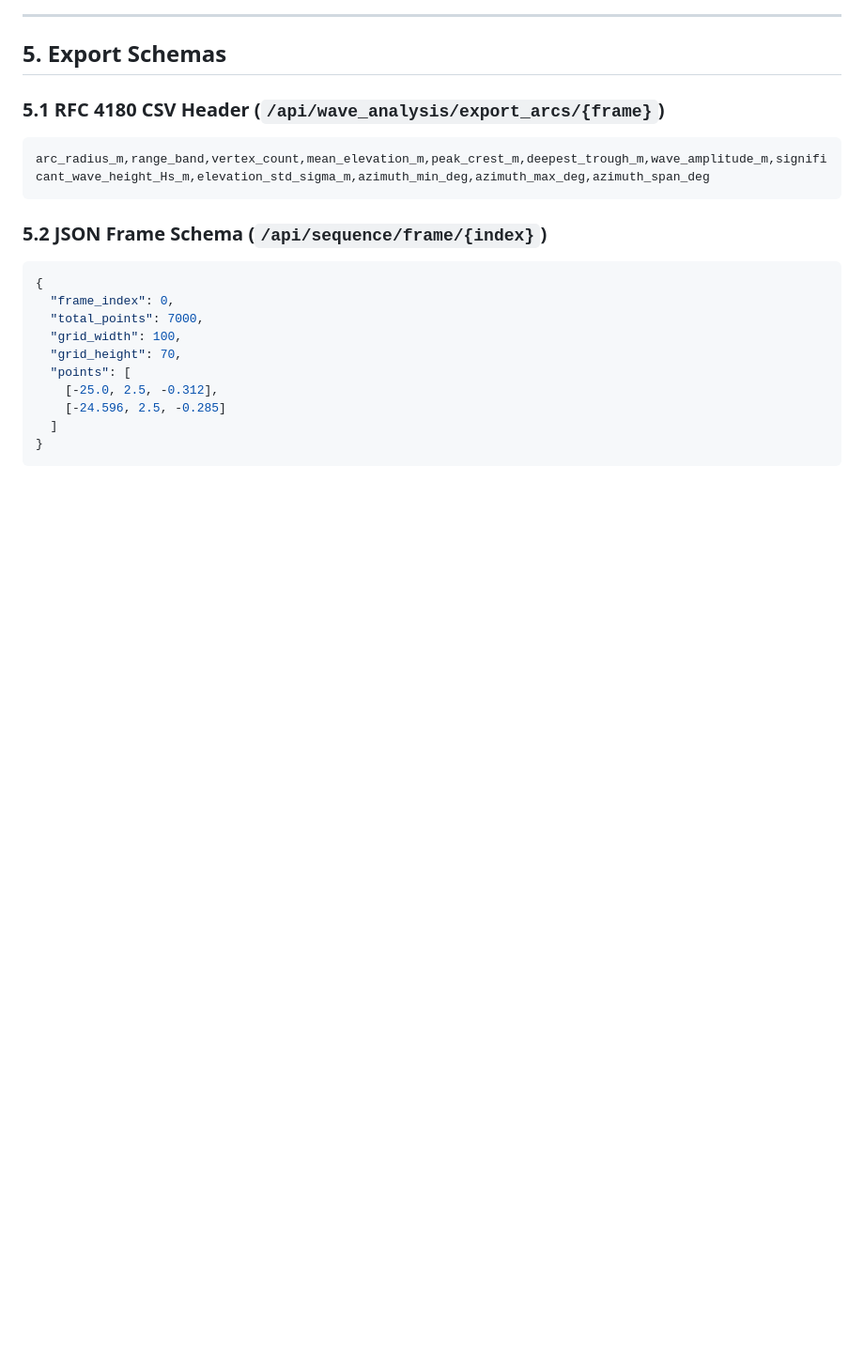
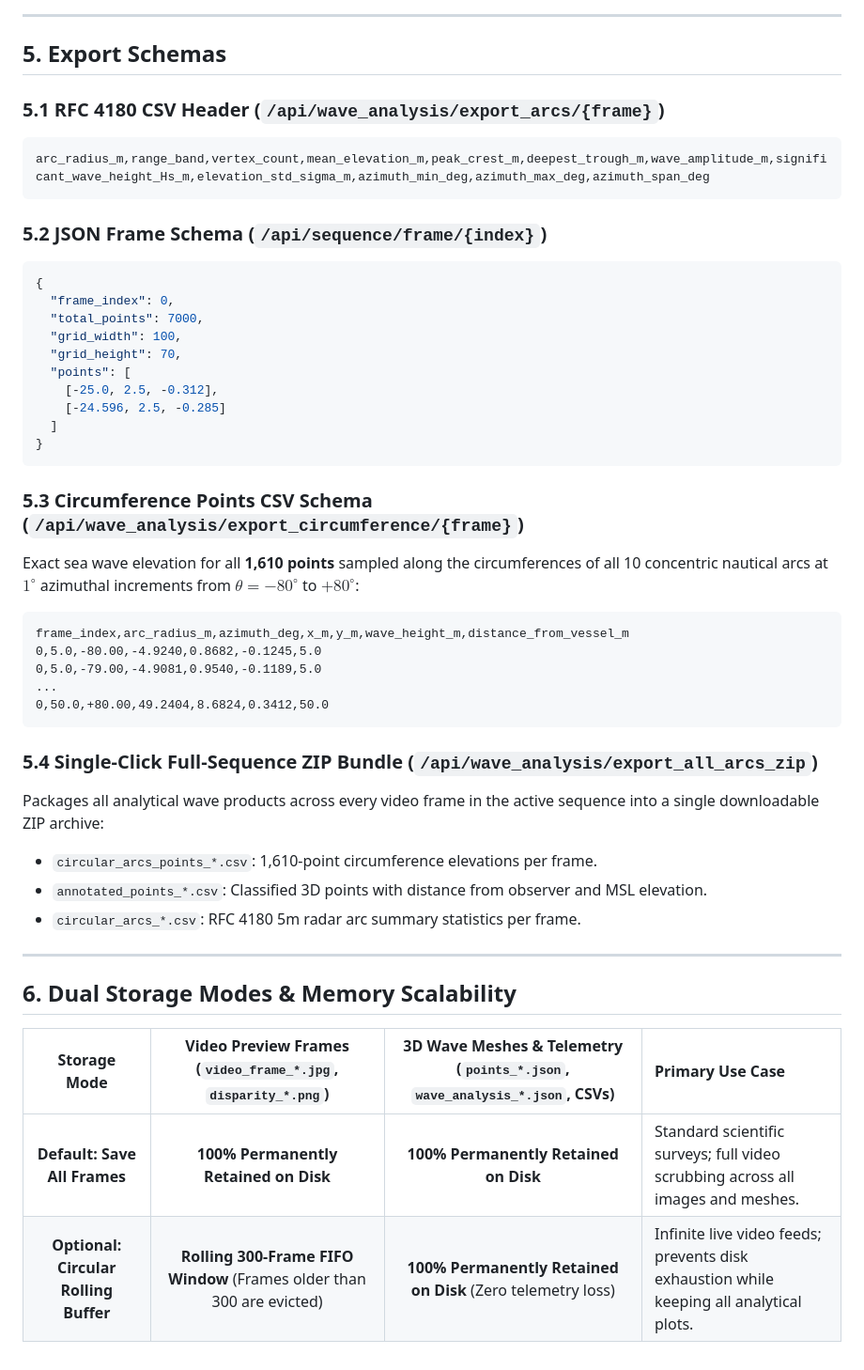
Before and after one commit to tanay1904/WASS_Web_App, a Markdown page: docs/DATA_SPECIFICATION.md, the part around the change. Shown at 94% size. Rendered like a GitHub page; blank space fills up the shorter version.

Commit message:
docs(spec): document 1,610-point circumference CSV schema, single-click ZIP export, and dual storage modes

````diff
--- a/docs/DATA_SPECIFICATION.md
+++ b/docs/DATA_SPECIFICATION.md
@@ -108,3 +108,28 @@ arc_radius_m,range_band,vertex_count,mean_elevation_m,peak_crest_m,deepest_troug
   ]
 }
 ```
+
+### 5.3 Circumference Points CSV Schema (`/api/wave_analysis/export_circumference/{frame}`)
+Exact sea wave elevation for all **1,610 points** sampled along the circumferences of all 10 concentric nautical arcs at $1^\circ$ azimuthal increments from $\theta = -80^\circ$ to $+80^\circ$:
+```csv
+frame_index,arc_radius_m,azimuth_deg,x_m,y_m,wave_height_m,distance_from_vessel_m
+0,5.0,-80.00,-4.9240,0.8682,-0.1245,5.0
+0,5.0,-79.00,-4.9081,0.9540,-0.1189,5.0
+...
+0,50.0,+80.00,49.2404,8.6824,0.3412,50.0
+```
+
+### 5.4 Single-Click Full-Sequence ZIP Bundle (`/api/wave_analysis/export_all_arcs_zip`)
+Packages all analytical wave products across every video frame in the active sequence into a single downloadable ZIP archive:
+* `circular_arcs_points_*.csv`: 1,610-point circumference elevations per frame.
+* `annotated_points_*.csv`: Classified 3D points with distance from observer and MSL elevation.
+* `circular_arcs_*.csv`: RFC 4180 5m radar arc summary statistics per frame.
+
+---
+
+## 6. Dual Storage Modes & Memory Scalability
+
+| Storage Mode | Video Preview Frames (`video_frame_*.jpg`, `disparity_*.png`) | 3D Wave Meshes & Telemetry (`points_*.json`, `wave_analysis_*.json`, CSVs) | Primary Use Case |
+| :---: | :---: | :---: | :--- |
+| **Default: Save All Frames** | **100% Permanently Retained on Disk** | **100% Permanently Retained on Disk** | Standard scientific surveys; full video scrubbing across all images and meshes. |
+| **Optional: Circular Rolling Buffer** | **Rolling 300-Frame FIFO Window** (Frames older than 300 are evicted) | **100% Permanently Retained on Disk** (Zero telemetry loss) | Infinite live video feeds; prevents disk exhaustion while keeping all analytical plots. |
````
